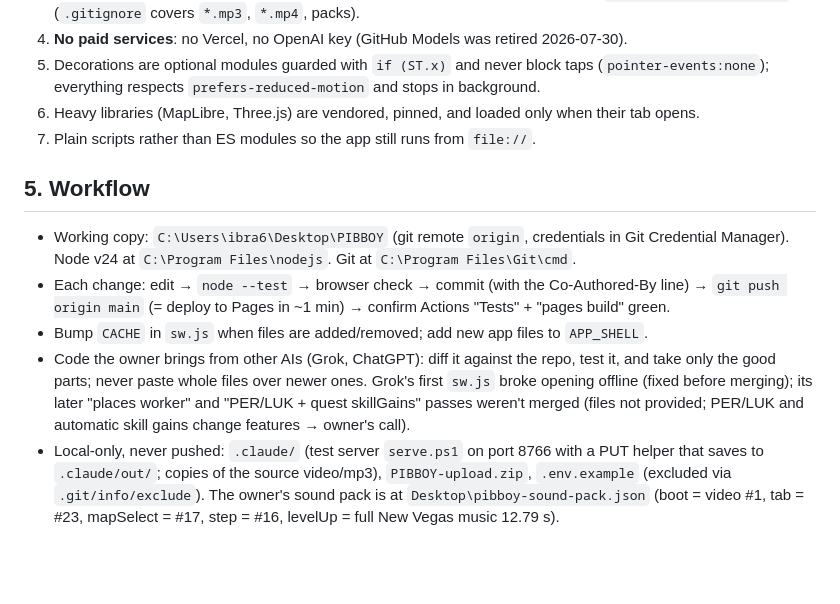
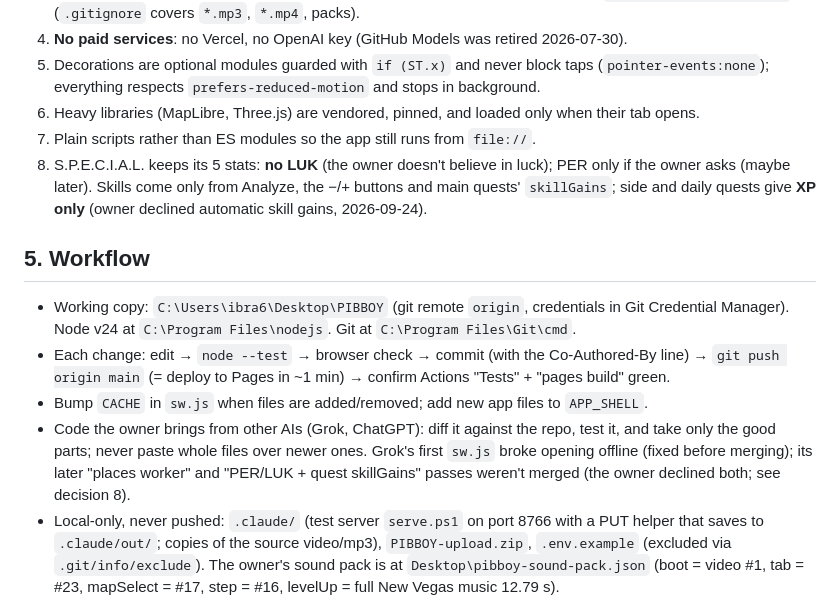
Before and after one commit to jaydenresendes64-create/PIBBOY, a Markdown page: HANDOFF.md, the part around the change. GitHub-like rendering; blank space fills up the shorter version.

Commit message:
Docs: record the owner's choices on SPECIAL and quest skill gains
Co-Authored-By: Claude Opus 5.5 <noreply@anthropic.com>

```diff
--- a/HANDOFF.md
+++ b/HANDOFF.md
@@ -72,6 +72,10 @@ needs a `migrate()` step + `sanitizeImported()` coverage + a test.
    (`pointer-events:none`); everything respects `prefers-reduced-motion` and stops in background.
 6. Heavy libraries (MapLibre, Three.js) are vendored, pinned, and loaded only when their tab opens.
 7. Plain scripts rather than ES modules so the app still runs from `file://`.
+8. S.P.E.C.I.A.L. keeps its 5 stats: **no LUK** (the owner doesn't believe in luck); PER only if the
+   owner asks (maybe later). Skills come only from Analyze, the −/+ buttons and main quests'
+   `skillGains`; side and daily quests give **XP only** (owner declined automatic skill gains,
+   2026-09-24).
 
 ## 5. Workflow
 
@@ -83,7 +87,7 @@ needs a `migrate()` step + `sanitizeImported()` coverage + a test.
 - Code the owner brings from other AIs (Grok, ChatGPT): diff it against the repo, test it, and take
   only the good parts; never paste whole files over newer ones. Grok's first `sw.js` broke opening
   offline (fixed before merging); its later "places worker" and "PER/LUK + quest skillGains" passes
-  weren't merged (files not provided; PER/LUK and automatic skill gains change features → owner's call).
+  weren't merged (the owner declined both; see decision 8).
 - Local-only, never pushed: `.claude/` (test server `serve.ps1` on port 8766 with a PUT helper that
   saves to `.claude/out/`; copies of the source video/mp3), `PIBBOY-upload.zip`, `.env.example`
   (excluded via `.git/info/exclude`). The owner's sound pack is at `Desktop\pibboy-sound-pack.json`
```
